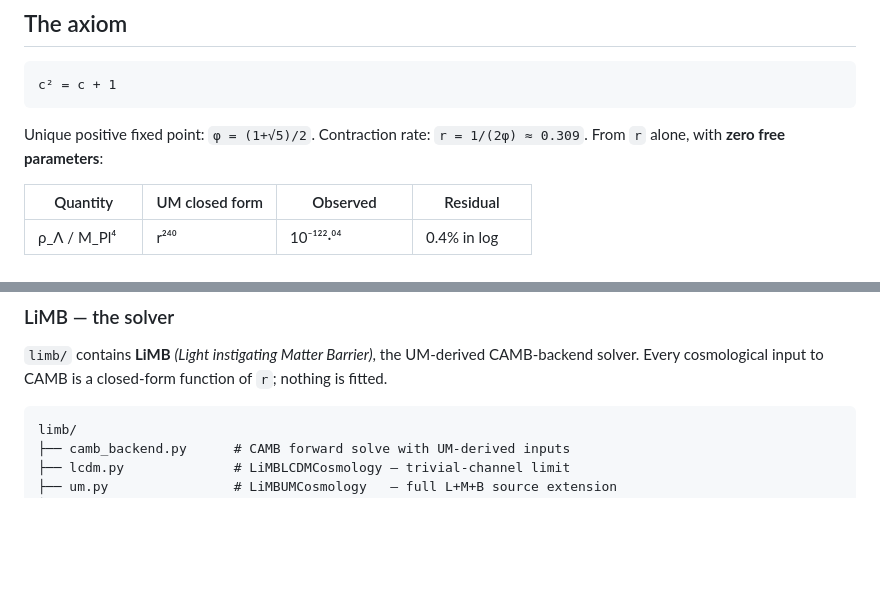
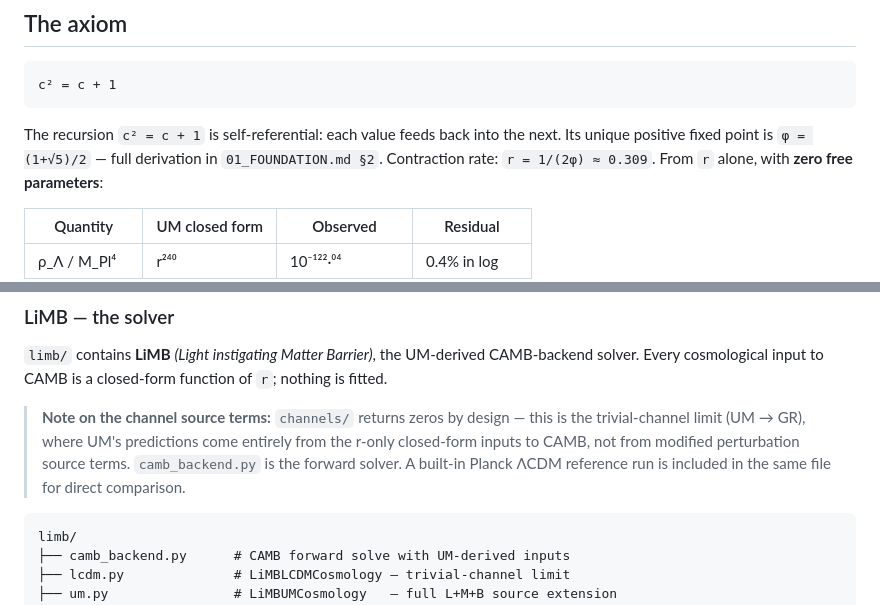
Before and after one commit to joseph-shields/unified-mechanics, a Markdown page: README.md, 2 parts joined by grey strips. Rendered like a GitHub page; blank space fills up the shorter version.

````diff
--- a/README.md
+++ b/README.md
@@ -10,7 +10,7 @@
 c² = c + 1
 ```
 
-Unique positive fixed point: `φ = (1+√5)/2`. Contraction rate: `r = 1/(2φ) ≈ 0.309`.
+The recursion `c² = c + 1` is self-referential: each value feeds back into the next. Its unique positive fixed point is `φ = (1+√5)/2` — full derivation in `01_FOUNDATION.md §2`. Contraction rate: `r = 1/(2φ) ≈ 0.309`.
 From `r` alone, with **zero free parameters**:
 
 | Quantity | UM closed form | Observed | Residual |
@@ -70,6 +70,8 @@ From `r` alone, with **zero free parameters**:
 
 `limb/` contains **LiMB** *(Light instigating Matter Barrier)*, the UM-derived CAMB-backend solver.
 Every cosmological input to CAMB is a closed-form function of `r`; nothing is fitted.
+
+> **Note on the channel source terms:** `channels/` returns zeros by design — this is the trivial-channel limit (UM → GR), where UM's predictions come entirely from the r-only closed-form inputs to CAMB, not from modified perturbation source terms. `camb_backend.py` is the forward solver. A built-in Planck ΛCDM reference run is included in the same file for direct comparison.
 
 ```
 limb/
````
Also changed, not shown: 00_DERIVATION.md (added, +115 -0 lines).
